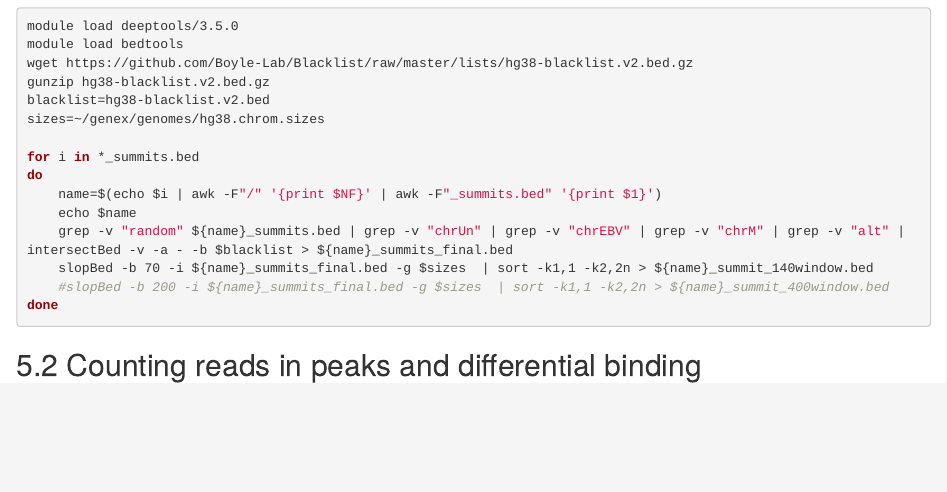
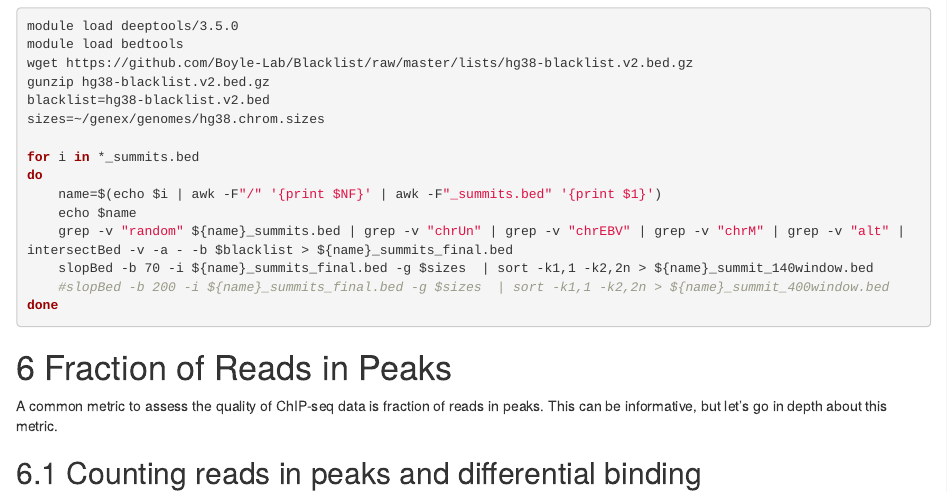
Before and after one commit to guertinlab/genex, an R Markdown document (ChIP_analysis/ChIP_analysis.Rmd): the page in a window 1100 px wide, from 4460 px down before the commit and from 4480 px down after it, so that both start at the same text. Rendered offline with R 4.5, knitr and Pandoc, with nearby package versions.

Commit message:
Update ChIP_analysis.Rmd

````diff
--- a/ChIP_analysis/ChIP_analysis.Rmd
+++ b/ChIP_analysis/ChIP_analysis.Rmd
@@ -238,6 +238,11 @@ do
    	#slopBed -b 200 -i ${name}_summits_final.bed -g $sizes  | sort -k1,1 -k2,2n > ${name}_summit_400window.bed
 done
 ```
+# Fraction of Reads in Peaks
+
+A common metric to assess the quality of ChIP-seq data is fraction of reads in peaks. This can be informative, but let's go in depth about this metric.
+
+
 
 ## Counting reads in peaks and differential binding
 
````
